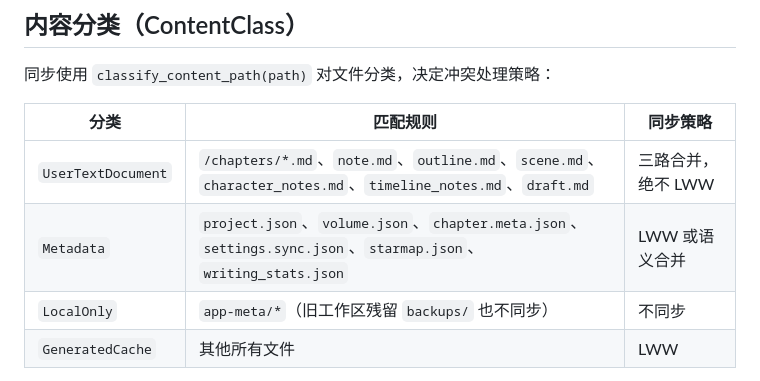
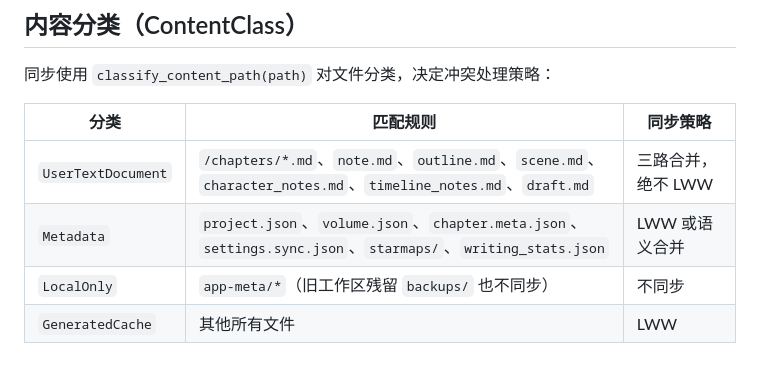
Before and after one commit to Xiwei753/xiezuoruanjian, a Markdown page: docs/sync_rules.md, the part around the change. GitHub-like rendering.

```diff
--- a/docs/sync_rules.md
+++ b/docs/sync_rules.md
@@ -25,7 +25,7 @@ Supersedes: None
 | 分类 | 匹配规则 | 同步策略 |
 |------|---------|---------|
 | `UserTextDocument` | `/chapters/*.md`、`note.md`、`outline.md`、`scene.md`、`character_notes.md`、`timeline_notes.md`、`draft.md` | 三路合并，绝不 LWW |
-| `Metadata` | `project.json`、`volume.json`、`chapter.meta.json`、`settings.sync.json`、`starmap.json`、`writing_stats.json` | LWW 或语义合并 |
+| `Metadata` | `project.json`、`volume.json`、`chapter.meta.json`、`settings.sync.json`、`starmaps/`、`writing_stats.json` | LWW 或语义合并 |
 | `LocalOnly` | `app-meta/*`（旧工作区残留 `backups/` 也不同步） | 不同步 |
 | `GeneratedCache` | 其他所有文件 | LWW |
 
```
Also changed, not shown: docs/desktop_split_contract.md (+1 -1 lines), docs/settings_schema.md (+2 -2 lines).
